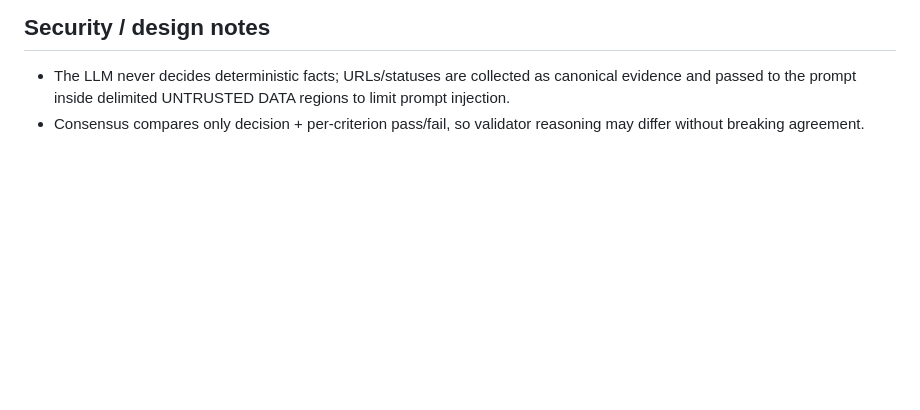
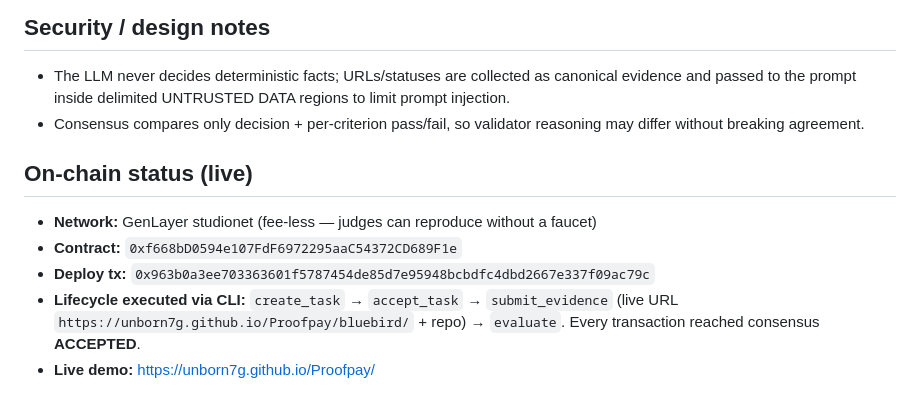
Before and after one commit to unborn7g/Proofpay, a Markdown page: README.md, the part around the change. Drawn GitHub-style; blank space fills up the shorter version.

Commit message:
add live on-chain status

```diff
--- a/README.md
+++ b/README.md
@@ -68,3 +68,13 @@ feedback returned.
   regions to limit prompt injection.
 - Consensus compares only decision + per-criterion pass/fail, so validator
   reasoning may differ without breaking agreement.
+
+## On-chain status (live)
+
+- **Network:** GenLayer studionet (fee-less — judges can reproduce without a faucet)
+- **Contract:** `0xf668bD0594e107FdF6972295aaC54372CD689F1e`
+- **Deploy tx:** `0x963b0a3ee703363601f5787454de85d7e95948bcbdfc4dbd2667e337f09ac79c`
+- **Lifecycle executed via CLI:** `create_task` → `accept_task` → `submit_evidence`
+  (live URL `https://unborn7g.github.io/Proofpay/bluebird/` + repo) → `evaluate`.
+  Every transaction reached consensus **ACCEPTED**.
+- **Live demo:** https://unborn7g.github.io/Proofpay/
```
